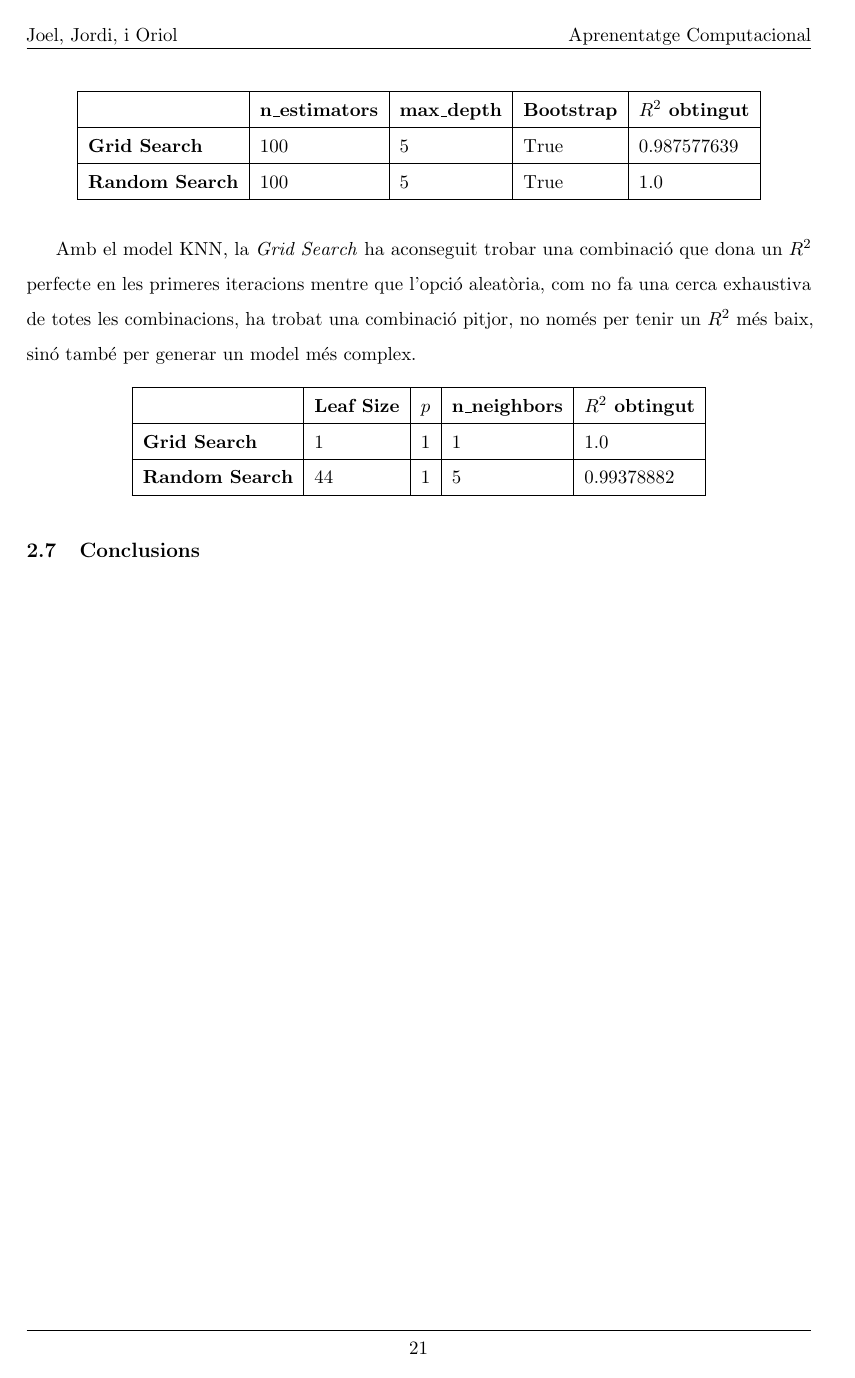
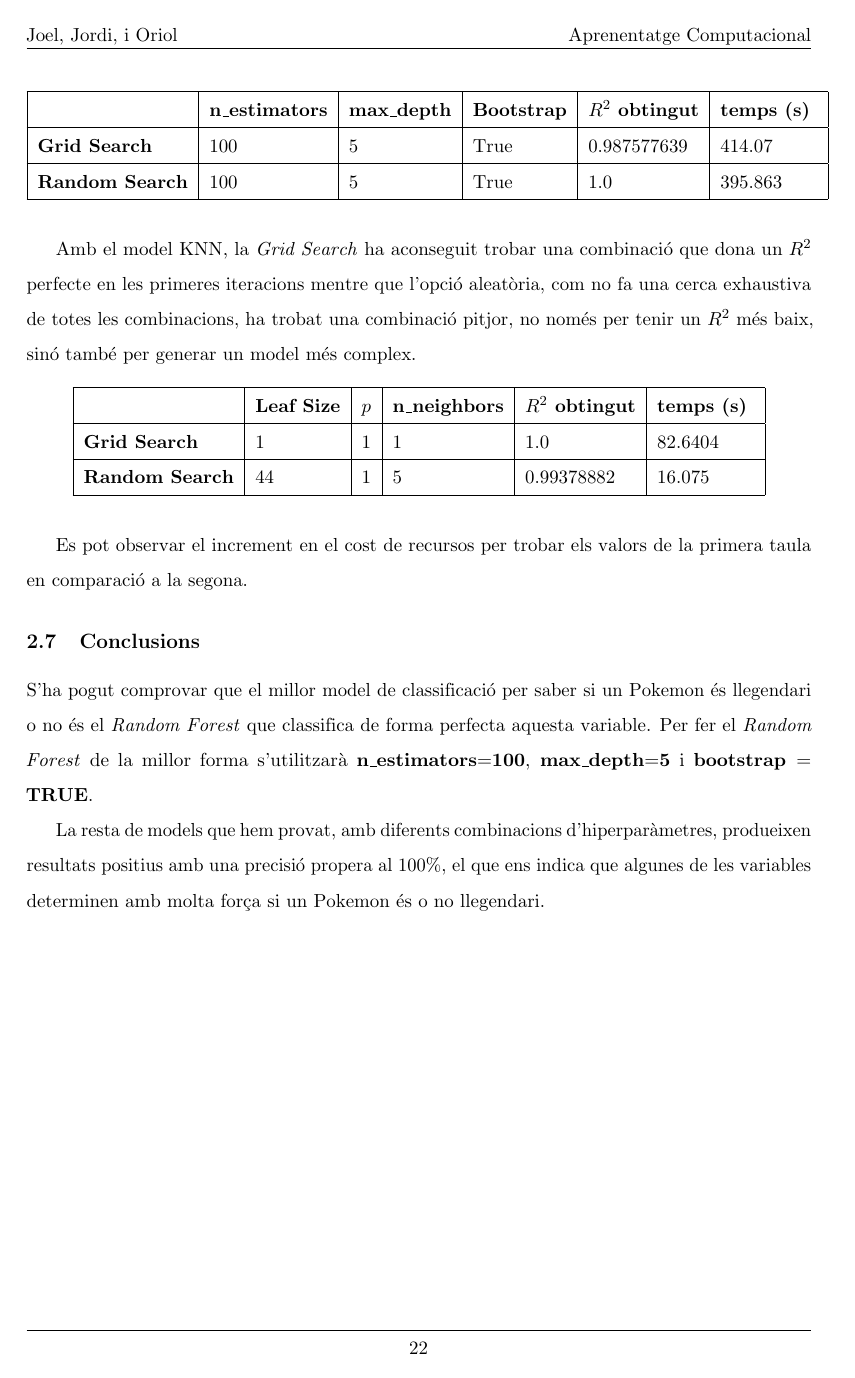
Before and after one commit to OriolBenitez/Practica2-Classificacio, a LaTeX document (practica2.tex): page 21 of 21 before the commit and page 22 of 22 after it. Compiled offline with pdfLaTeX; a LaTeX package or settings file that is missing is left out.

Commit message:
Add files via upload

```diff
--- a/practica2.tex
+++ b/practica2.tex
@@ -552,28 +557,32 @@
 
         \begin{table}[H]
             \centering
-            \begin{tabular}{|l|l|l|l|l|}
+            \begin{tabular}{|l|l|l|l|l|l|}
             \hline
-            \textbf{}              & \textbf{n\_estimators} & \textbf{max\_depth} & \textbf{Bootstrap}   & \textbf{$R^2$ obtingut} \\ \hline
-            \textbf{Grid Search}   & 100       & 5               & True & 0.987577639             \\ \hline
-            \textbf{Random Search} & 100       & 5             & True & 1.0          \\ \hline
+            \textbf{}              & \textbf{n\_estimators} & \textbf{max\_depth} & \textbf{Bootstrap}   & \textbf{$R^2$ obtingut} & \textbf{temps (s) } \\ \hline
+            \textbf{Grid Search}   & 100       & 5               & True       & 0.987577639  & 414.07   \\ \hline
+            \textbf{Random Search} & 100       & 5               & True       & 1.0          & 395.863           \\ \hline
             \end{tabular}
         \end{table}
 
         Amb el model KNN, la \textit{Grid Search} ha aconseguit trobar una combinació que dona un $R^2$ perfecte en les primeres iteracions mentre que l'opció aleatòria, com no fa una cerca exhaustiva de totes les combinacions, ha trobat una combinació pitjor, no només per tenir un $R^2$ més baix, sinó també per generar un model més complex.
         \begin{table}[H]
             \centering
-            \begin{tabular}{|l|l|l|l|l|}
+            \begin{tabular}{|l|l|l|l|l|l|}
             \hline
-            \textbf{}              & \textbf{Leaf Size} & \textbf{$p$} & \textbf{n\_neighbors} & \textbf{$R^2$ obtingut} \\ \hline
-            \textbf{Grid Search}   & 1                  & 1            & 1                     & 1.0                       \\ \hline
-            \textbf{Random Search} & 44                 & 1            & 5                     & 0.99378882              \\ \hline
+            \textbf{}              & \textbf{Leaf Size} & \textbf{$p$} & \textbf{n\_neighbors} & \textbf{$R^2$ obtingut} & \textbf{temps (s) } \\ \hline
+            \textbf{Grid Search}   & 1                  & 1            & 1                     & 1.0              & 82.6404        \\ \hline
+            \textbf{Random Search} & 44                 & 1            & 5                     & 0.99378882       & 16.075          \\ \hline
             \end{tabular}
         \end{table}
 
+        Es pot observar el increment en el cost de recursos per trobar els valors de la primera taula en comparació a la segona.
+
         \subsection{Conclusions}
 
+        S'ha pogut comprovar que el millor model de classificació per saber si un Pokemon és llegendari o no és el \textit{Random Forest}
+        que classifica de forma perfecta aquesta variable. Per fer el \textit{Random Forest} de la millor forma s'utilitzarà \textbf{n\_estimators$=$100}, \textbf{max\_depth$=$5} i \textbf{bootstrap $=$ TRUE}.
 
-
+        La resta de models que hem provat, amb diferents combinacions d'hiperparàmetres, produeixen resultats positius amb una precisió propera al $100\%$, el que ens indica que algunes de les variables determinen amb molta força si un Pokemon és o no llegendari.
 
 \end{document}
```
Also changed, not shown: practica2.tex (7 more changed lines).
